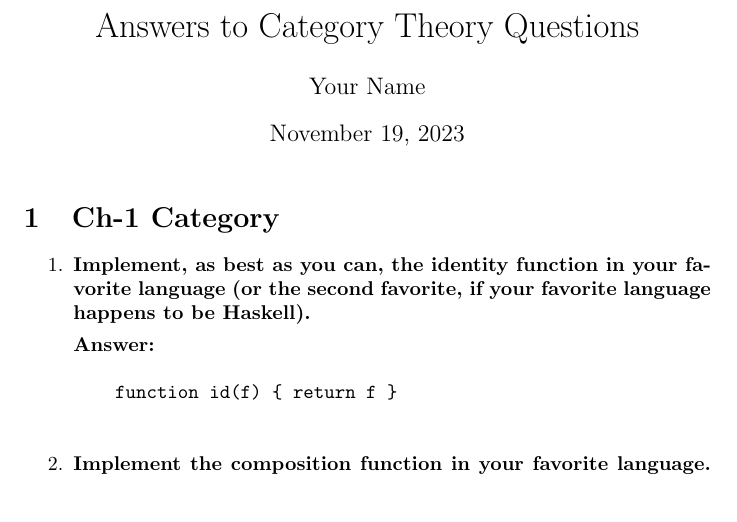
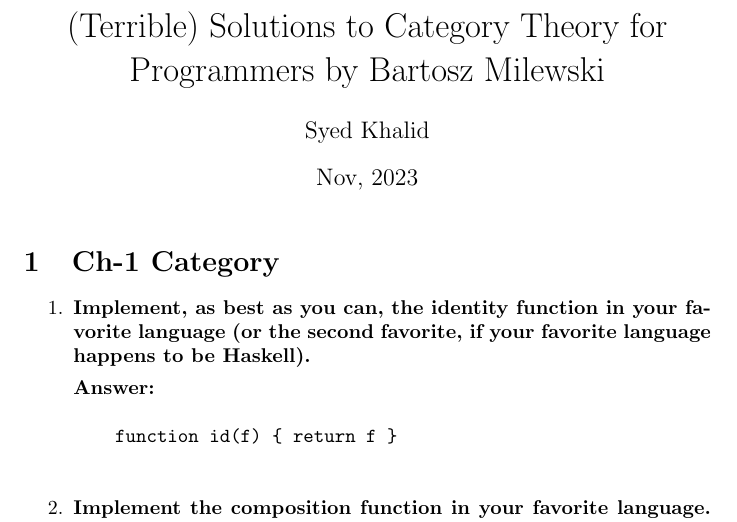
Before and after one commit to highsanburger/kitabae, a LaTeX document (category-theory/ctfp.tex): part of page 1 of 10, cut so that both start at the same text. Compiled offline with pdfLaTeX.

Commit message:
and shit void

```diff
--- a/category-theory/ctfp.tex
+++ b/category-theory/ctfp.tex
@@ -9,9 +9,9 @@
 
 \begin{document}
 
-\title{Answers to Category Theory Questions}
-\author{Your Name}
-\date{\today}
+\title{(Terrible) Solutions to Category Theory for Programmers by Bartosz Milewski}
+\author{Syed Khalid}
+\date{Nov, 2023}
 \maketitle
 
 \section{Ch-1 Category}
```
Also changed, not shown: category-theory/ctfp.pdf, 4 other files.
